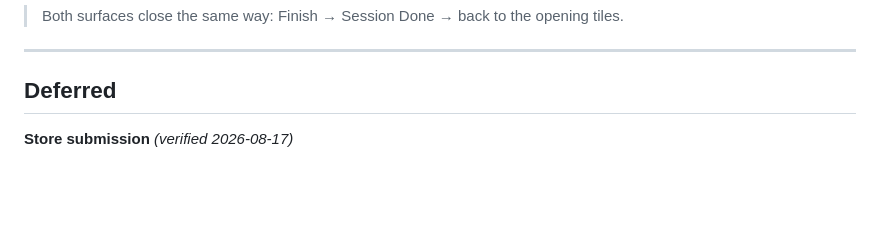
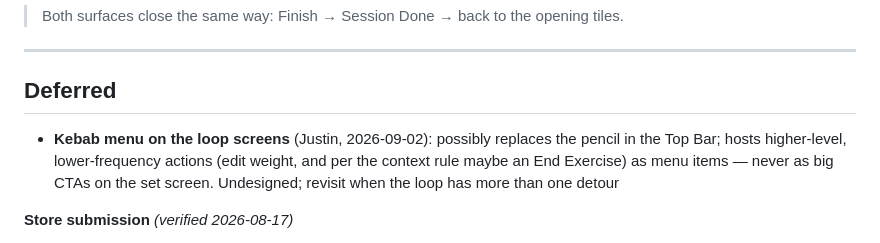
Before and after one commit to JustinCastaneda/wolfset, a Markdown page: docs/build-plan.md, the part around the change. Rendered like a GitHub page; blank space fills up the shorter version.

Commit message:
Plan: park the kebab-menu idea for loop-screen detours (Justin, 2026-09-02)
Co-Authored-By: Claude Opus 5 (1M context) <noreply@anthropic.com>

```diff
--- a/docs/build-plan.md
+++ b/docs/build-plan.md
@@ -524,6 +524,11 @@ Per flow: 🤖 build → 👤 review → 👤 use in a real session → 🤝 fix
 
 ## Deferred
 
+- **Kebab menu on the loop screens** (Justin, 2026-09-02): possibly replaces the pencil in the
+  Top Bar; hosts higher-level, lower-frequency actions (edit weight, and per the context rule
+  maybe an End Exercise) as menu items — never as big CTAs on the set screen. Undesigned; revisit
+  when the loop has more than one detour
+
 **Store submission** *(verified 2026-08-17)*
 
 - [ ] Privacy policy — mandatory both stores. Apple: App Store Connect URL. Google: Play Console **and** in-app, publicly accessible, non-geofenced. One canonical URL
```
